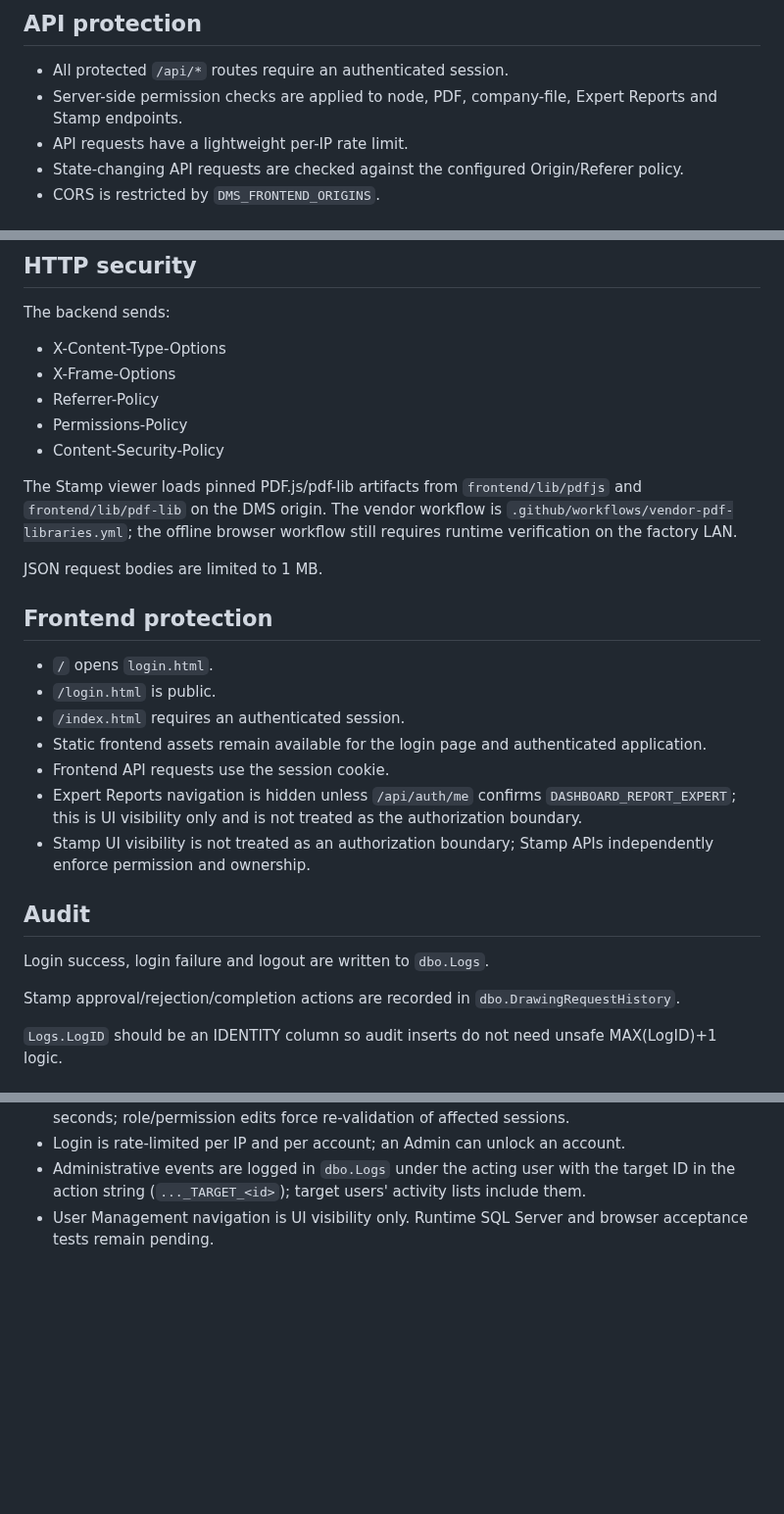
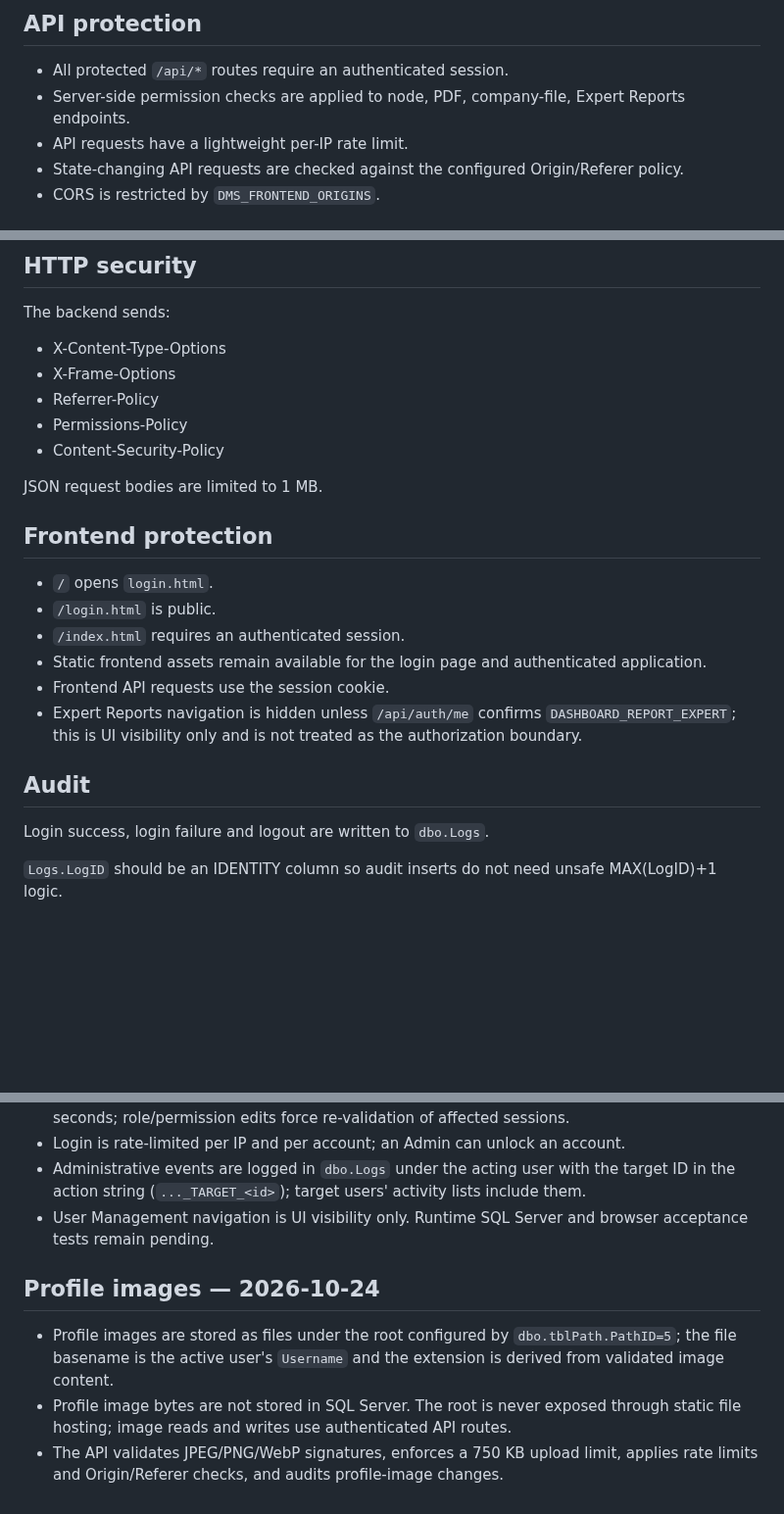
Before and after one commit to AliAbolghandi/Drawing-Management-System-DMS-, a Markdown page: SECURITY_CHANGELOG.md, 3 parts joined by grey strips. Shown at 98% size. Rendered like a GitHub page; blank space fills up the shorter version.

```diff
--- a/SECURITY_CHANGELOG.md
+++ b/SECURITY_CHANGELOG.md
@@ -60,7 +42,7 @@ The four configured roles are:
 
 ## API protection
 - All protected `/api/*` routes require an authenticated session.
-- Server-side permission checks are applied to node, PDF, company-file, Expert Reports and Stamp endpoints.
+- Server-side permission checks are applied to node, PDF, company-file, Expert Reports endpoints.
 - API requests have a lightweight per-IP rate limit.
 - State-changing API requests are checked against the configured Origin/Referer policy.
 - CORS is restricted by `DMS_FRONTEND_ORIGINS`.
@@ -86,8 +68,6 @@ The backend sends:
 - Permissions-Policy
 - Content-Security-Policy
 
-The Stamp viewer loads pinned PDF.js/pdf-lib artifacts from `frontend/lib/pdfjs` and `frontend/lib/pdf-lib` on the DMS origin. The vendor workflow is `.github/workflows/vendor-pdf-libraries.yml`; the offline browser workflow still requires runtime verification on the factory LAN.
-
 JSON request bodies are limited to 1 MB.
 
 ## Frontend protection
@@ -97,12 +77,9 @@ JSON request bodies are limited to 1 MB.
 - Static frontend assets remain available for the login page and authenticated application.
 - Frontend API requests use the session cookie.
 - Expert Reports navigation is hidden unless `/api/auth/me` confirms `DASHBOARD_REPORT_EXPERT`; this is UI visibility only and is not treated as the authorization boundary.
-- Stamp UI visibility is not treated as an authorization boundary; Stamp APIs independently enforce permission and ownership.
 
 ## Audit
 Login success, login failure and logout are written to `dbo.Logs`.
-
-Stamp approval/rejection/completion actions are recorded in `dbo.DrawingRequestHistory`.
 
 `Logs.LogID` should be an IDENTITY column so audit inserts do not need unsafe MAX(LogID)+1 logic.
 
@@ -158,3 +125,8 @@ For production:
 - Login is rate-limited per IP and per account; an Admin can unlock an account.
 - Administrative events are logged in `dbo.Logs` under the acting user with the target ID in the action string (`..._TARGET_<id>`); target users' activity lists include them.
 - User Management navigation is UI visibility only. Runtime SQL Server and browser acceptance tests remain pending.
+
+## Profile images — 2026-10-24
+- Profile images are stored as files under the root configured by `dbo.tblPath.PathID=5`; the file basename is the active user's `Username` and the extension is derived from validated image content.
+- Profile image bytes are not stored in SQL Server. The root is never exposed through static file hosting; image reads and writes use authenticated API routes.
+- The API validates JPEG/PNG/WebP signatures, enforces a 750 KB upload limit, applies rate limits and Origin/Referer checks, and audits profile-image changes.
```
Also changed, not shown: other parts of SECURITY_CHANGELOG.md (+0 -28 lines).
